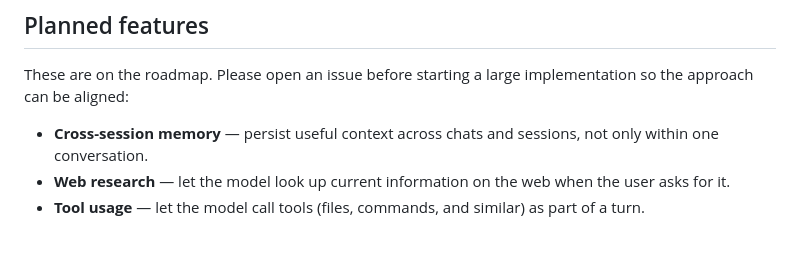
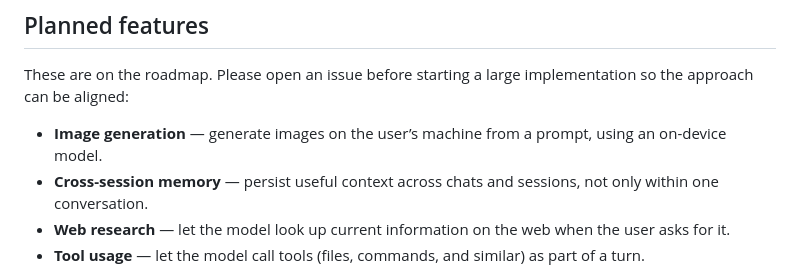
Before and after one commit to Jannik0/Glaux, a Markdown page: CONTRIBUTING.md, the part around the change. Rendered like a GitHub page; blank space fills up the shorter version.

Commit message:
List image generation on the roadmap so contributors can align before implementing it.

```diff
--- a/CONTRIBUTING.md
+++ b/CONTRIBUTING.md
@@ -17,6 +17,7 @@ This file is about how to work on Glaux. Full product setup, GPU notes, and pack
 
 These are on the roadmap. Please open an issue before starting a large implementation so the approach can be aligned:
 
+- **Image generation** — generate images on the user’s machine from a prompt, using an on-device model.
 - **Cross-session memory** — persist useful context across chats and sessions, not only within one conversation.
 - **Web research** — let the model look up current information on the web when the user asks for it.
 - **Tool usage** — let the model call tools (files, commands, and similar) as part of a turn.
```
